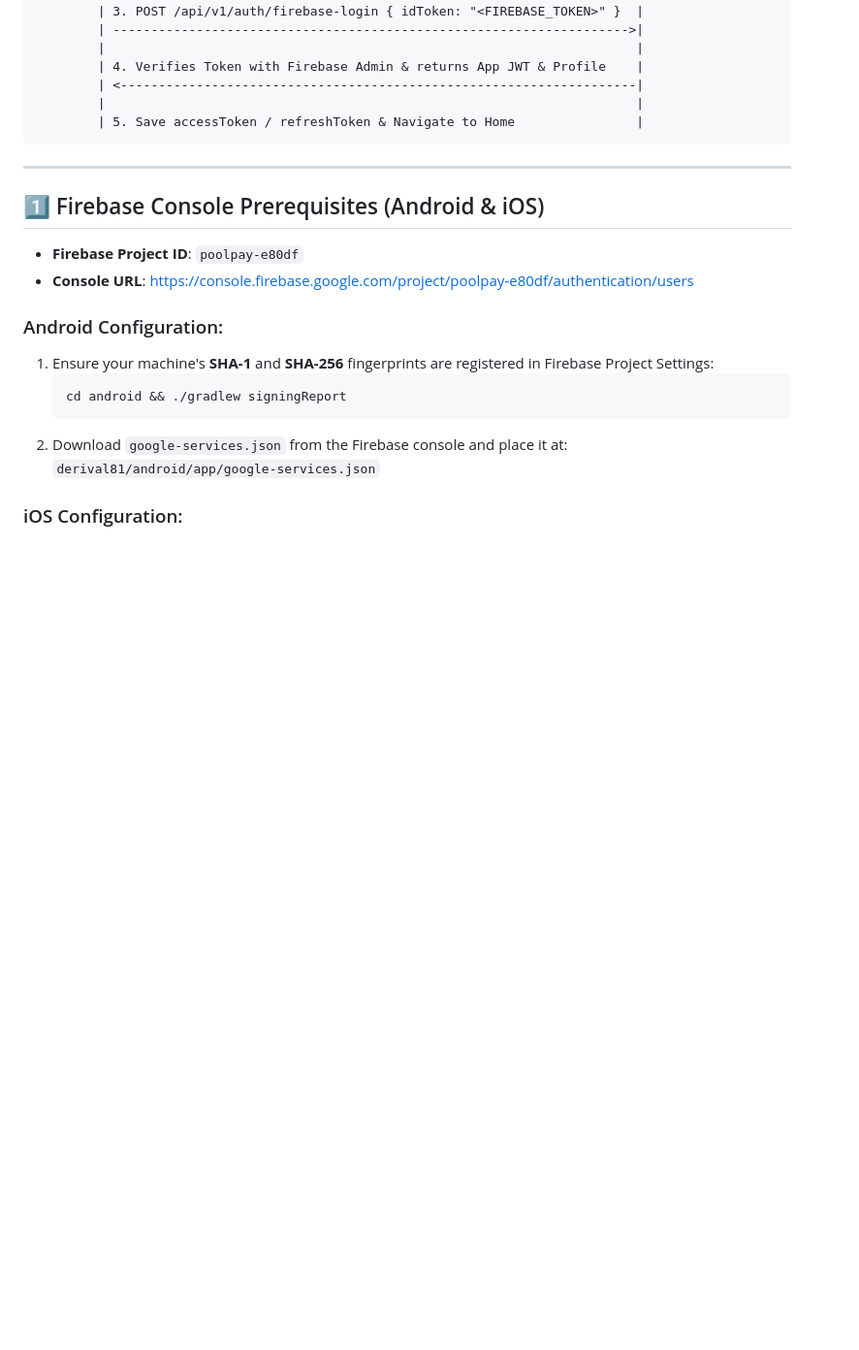
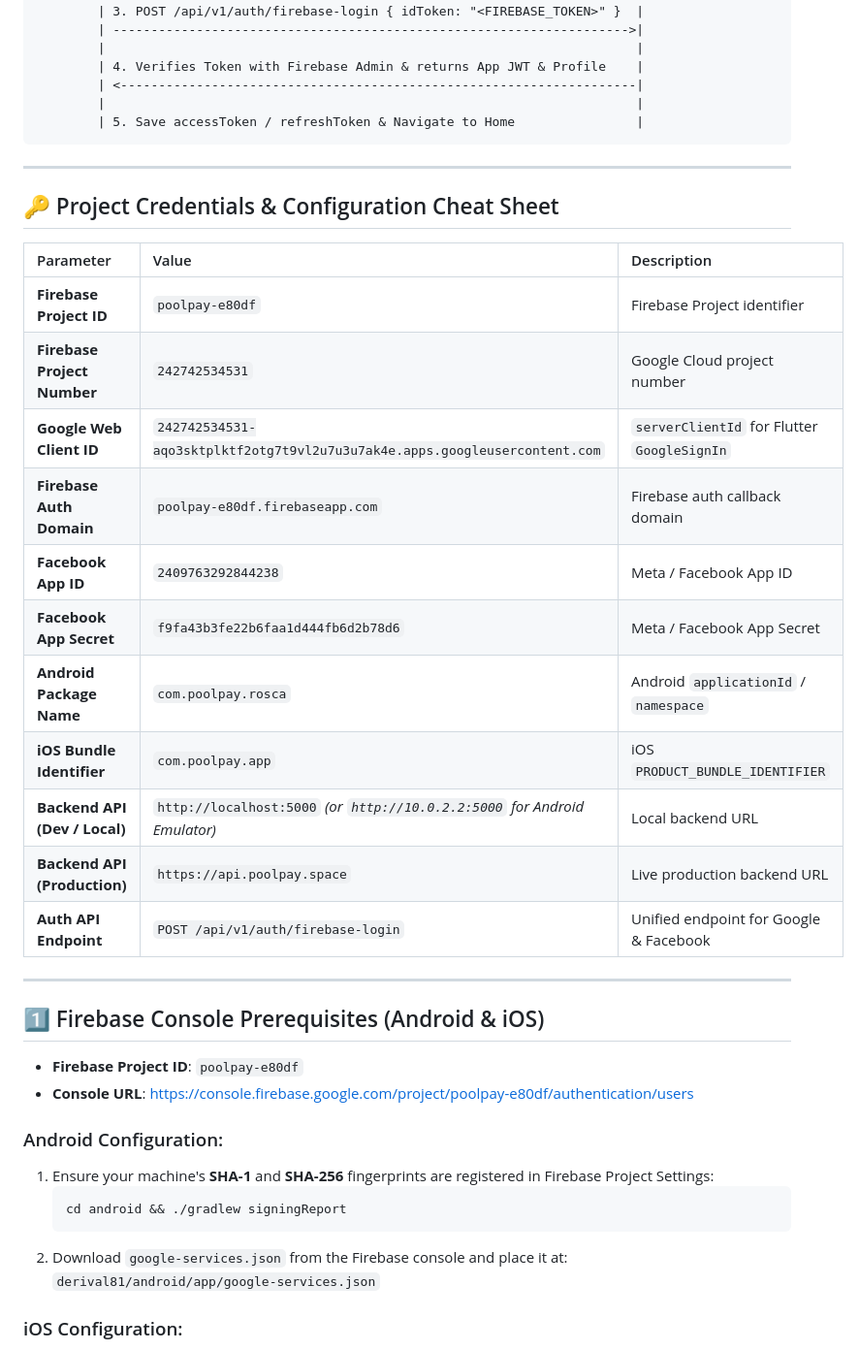
Before and after one commit to adnanmahmud0/poolpay, a Markdown page: FIREBASE_AUTH_FLUTTER_INTEGRATION_GUIDE.md, the part around the change. Shown at 97% size. GitHub-like rendering; blank space fills up the shorter version.

Commit message:
docs: add complete project credentials cheat sheet to Flutter integration guide

````diff
--- a/FIREBASE_AUTH_FLUTTER_INTEGRATION_GUIDE.md
+++ b/FIREBASE_AUTH_FLUTTER_INTEGRATION_GUIDE.md
@@ -28,6 +28,24 @@ This guide provides instructions for the Flutter mobile application developer (`
         |                                                                      |
         | 5. Save accessToken / refreshToken & Navigate to Home                |
 ```
+
+---
+
+## 🔑 Project Credentials & Configuration Cheat Sheet
+
+| Parameter | Value | Description |
+| :--- | :--- | :--- |
+| **Firebase Project ID** | `poolpay-e80df` | Firebase Project identifier |
+| **Firebase Project Number** | `242742534531` | Google Cloud project number |
+| **Google Web Client ID** | `242742534531-aqo3sktplktf2otg7t9vl2u7u3u7ak4e.apps.googleusercontent.com` | `serverClientId` for Flutter `GoogleSignIn` |
+| **Firebase Auth Domain** | `poolpay-e80df.firebaseapp.com` | Firebase auth callback domain |
+| **Facebook App ID** | `2409763292844238` | Meta / Facebook App ID |
+| **Facebook App Secret** | `f9fa43b3fe22b6faa1d444fb6d2b78d6` | Meta / Facebook App Secret |
+| **Android Package Name** | `com.poolpay.rosca` | Android `applicationId` / `namespace` |
+| **iOS Bundle Identifier** | `com.poolpay.app` | iOS `PRODUCT_BUNDLE_IDENTIFIER` |
+| **Backend API (Dev / Local)**| `http://localhost:5000` *(or `http://10.0.2.2:5000` for Android Emulator)* | Local backend URL |
+| **Backend API (Production)** | `https://api.poolpay.space` | Live production backend URL |
+| **Auth API Endpoint** | `POST /api/v1/auth/firebase-login` | Unified endpoint for Google & Facebook |
 
 ---
 
````
